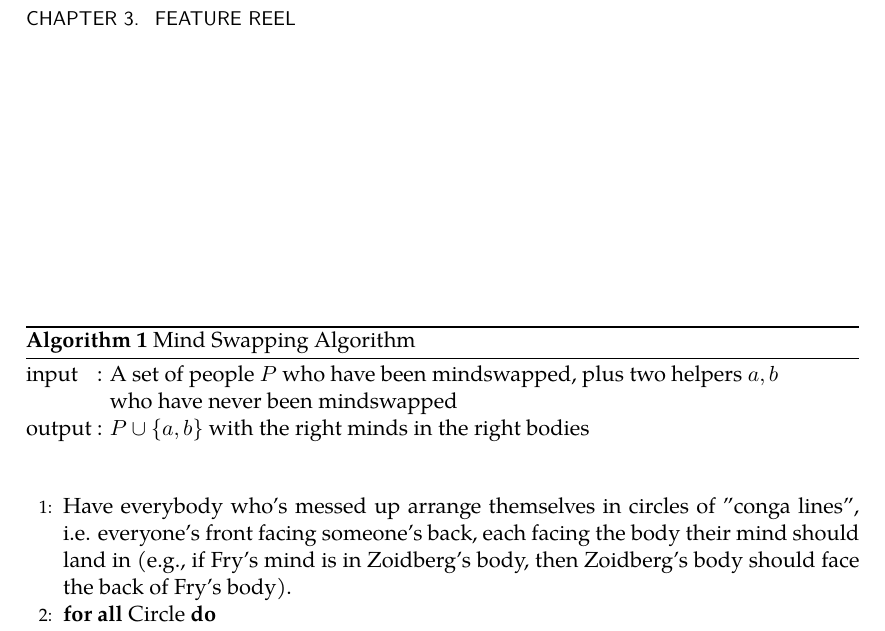
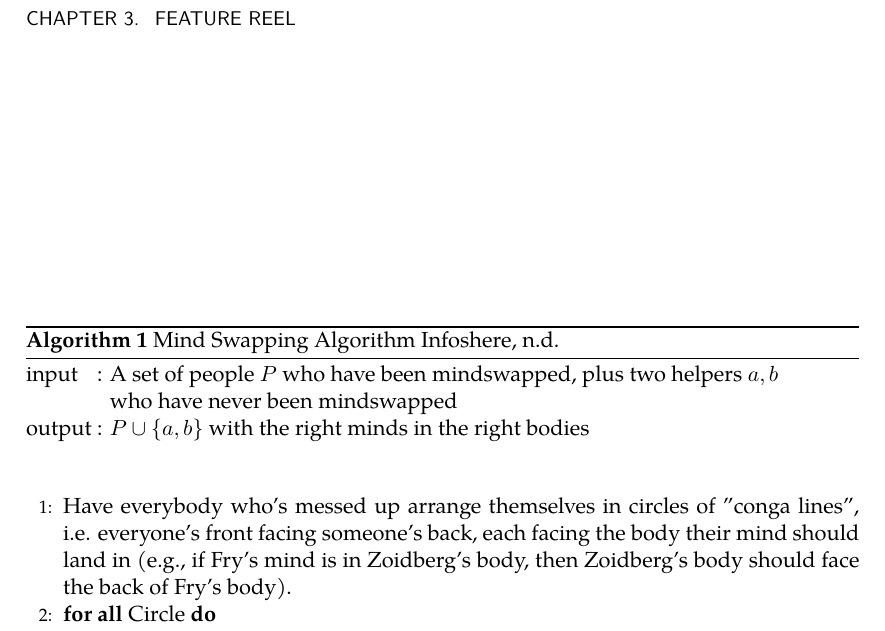
Before and after one commit to mlai-bonn/thesis-template, a LaTeX thesis (thesis.tex, which reads feature-reel.tex): part of page 16 of 29, cut so that both start at the same text. Compiled offline with XeLaTeX.

Commit message:
add another reference, to be sure

```diff
--- a/feature-reel.tex
+++ b/feature-reel.tex
@@ -64,7 +64,7 @@ output \> : \> $P \cup \{a,b\}$ with the right minds in the right bodies \\
 
 \end{algorithmic}
 \vspace{1em}
-\caption{Mind Swapping Algorithm}
+\caption{Mind Swapping Algorithm \cite{theoremofbenda}}
 \label{alg:swap}
 \end{algorithm}
 
```
